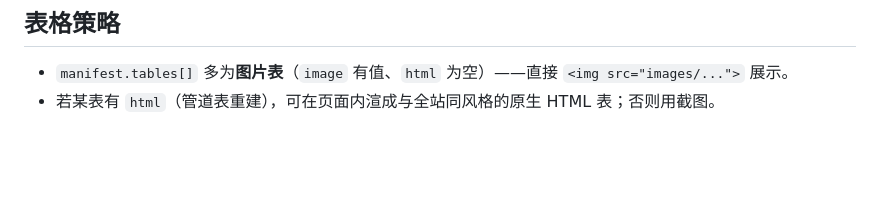
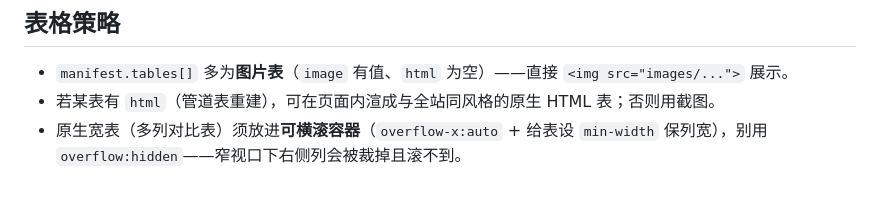
Before and after one commit to QuZhan51496/paper2anything, a Markdown page: paper2html/references/html-authoring.md, the part around the change. Rendered like a GitHub page; blank space fills up the shorter version.

Commit message:
html-authoring 表格策略：原生宽表须放可横滚容器（overflow-x:auto + 表 min-width），别用 overflow:hidden（窄视口右侧列被裁且滚不到）
Co-Authored-By: Claude Opus 4.8 (1M context) <noreply@anthropic.com>

```diff
--- a/paper2html/references/html-authoring.md
+++ b/paper2html/references/html-authoring.md
@@ -42,3 +42,4 @@ method_components/bibtex）。**不要编造**数字、作者、机构或论文
 
 - `manifest.tables[]` 多为**图片表**（`image` 有值、`html` 为空）——直接 `<img src="images/...">` 展示。
 - 若某表有 `html`（管道表重建），可在页面内渲成与全站同风格的原生 HTML 表；否则用截图。
+- 原生宽表（多列对比表）须放进**可横滚容器**（`overflow-x:auto` + 给表设 `min-width` 保列宽），别用 `overflow:hidden`——窄视口下右侧列会被裁掉且滚不到。
```
